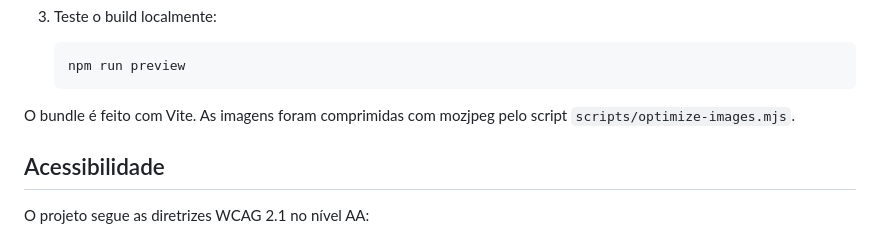
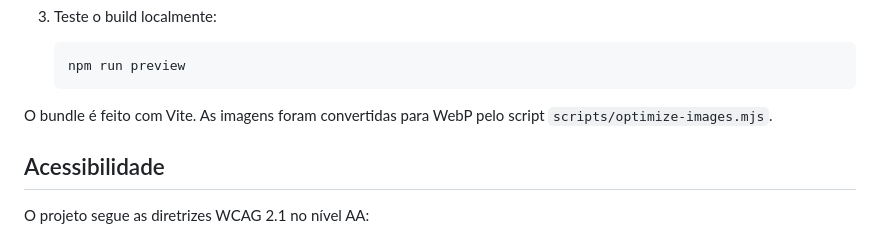
Before and after one commit to Lucas-Front-End/instituto-semear, a Markdown page: README.md, the part around the change. Drawn GitHub-style.

Commit message:
docs: corrige README para WebP na otimizacao de imagens

````diff
--- a/README.md
+++ b/README.md
@@ -100,7 +100,7 @@ Para gerar a versão otimizada (bundle e minificação de CSS, JS e HTML):
    npm run preview
    ```
 
-O bundle é feito com Vite. As imagens foram comprimidas com mozjpeg pelo script `scripts/optimize-images.mjs`.
+O bundle é feito com Vite. As imagens foram convertidas para WebP pelo script `scripts/optimize-images.mjs`.
 
 ## Acessibilidade
 
````
